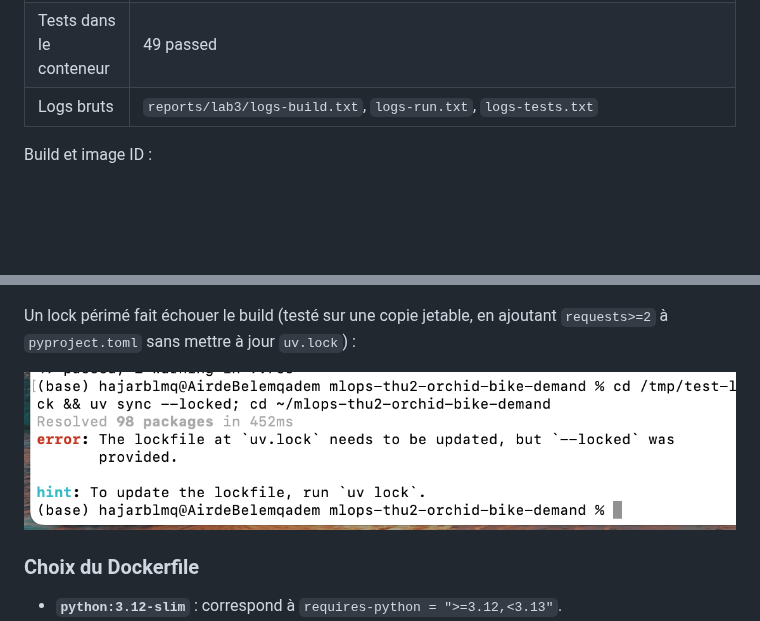
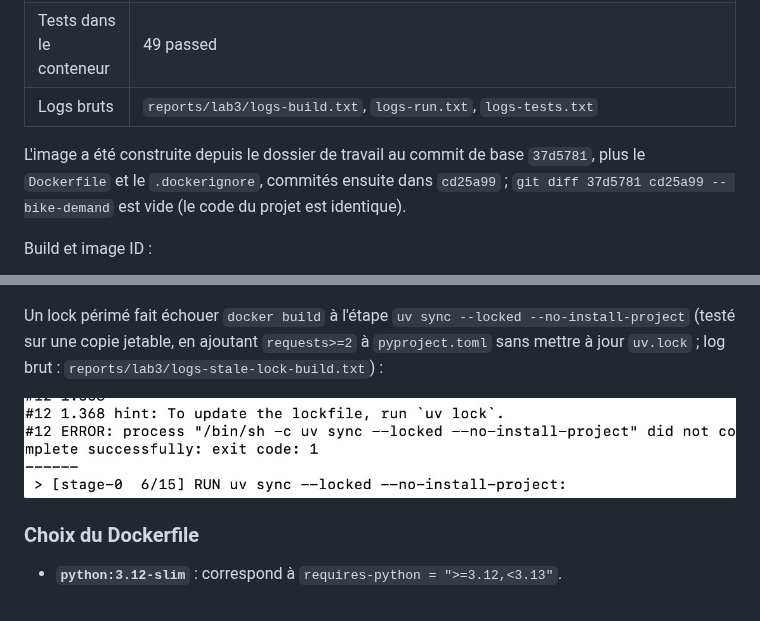
Before and after one commit to Jachriso/mlops-thu2-orchid-bike-demand, a Markdown page: README.md, 2 parts joined by grey strips. Rendered like a GitHub page; pictures changed too: images/lab3-stale-lock.png; blank space fills up the shorter version.

Commit message:
Lab 3: address review (docker stale-lock proof, image commit, README wording)

```diff
--- a/README.md
+++ b/README.md
@@ -57,6 +57,8 @@ Pour comparer avec le Lab 2, ouvrir `out-reports/metrics.json` et le comparer à
 | Tests dans le conteneur | 49 passed |
 | Logs bruts | `reports/lab3/logs-build.txt`, `logs-run.txt`, `logs-tests.txt` |
 
+L'image a été construite depuis le dossier de travail au commit de base `37d5781`, plus le `Dockerfile` et le `.dockerignore`, commités ensuite dans `cd25a99` ; `git diff 37d5781 cd25a99 -- bike-demand` est vide (le code du projet est identique).
+
 Build et image ID :
 
 ![Build et image ID](images/lab3-build.png)
@@ -65,7 +67,7 @@ Run et tests :
 
 ![Run et tests](images/lab3-run.png)
 
-Un lock périmé fait échouer le build (testé sur une copie jetable, en ajoutant `requests>=2` à `pyproject.toml` sans mettre à jour `uv.lock`) :
+Un lock périmé fait échouer `docker build` à l'étape `uv sync --locked --no-install-project` (testé sur une copie jetable, en ajoutant `requests>=2` à `pyproject.toml` sans mettre à jour `uv.lock` ; log brut : `reports/lab3/logs-stale-lock-build.txt`) :
 
 ![Lock périmé](images/lab3-stale-lock.png)
 
```
Also changed, not shown: reports/week-2.md (+10 -5 lines), 1 other file.
